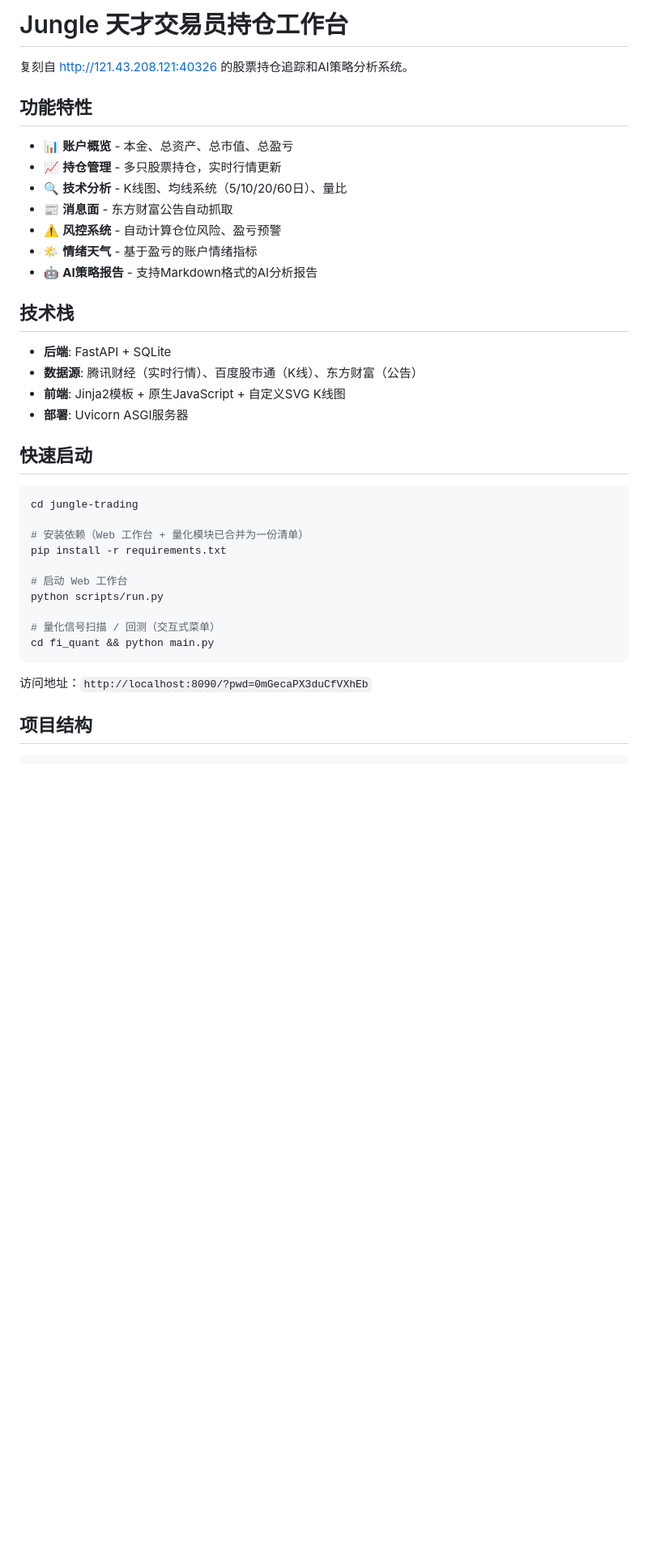
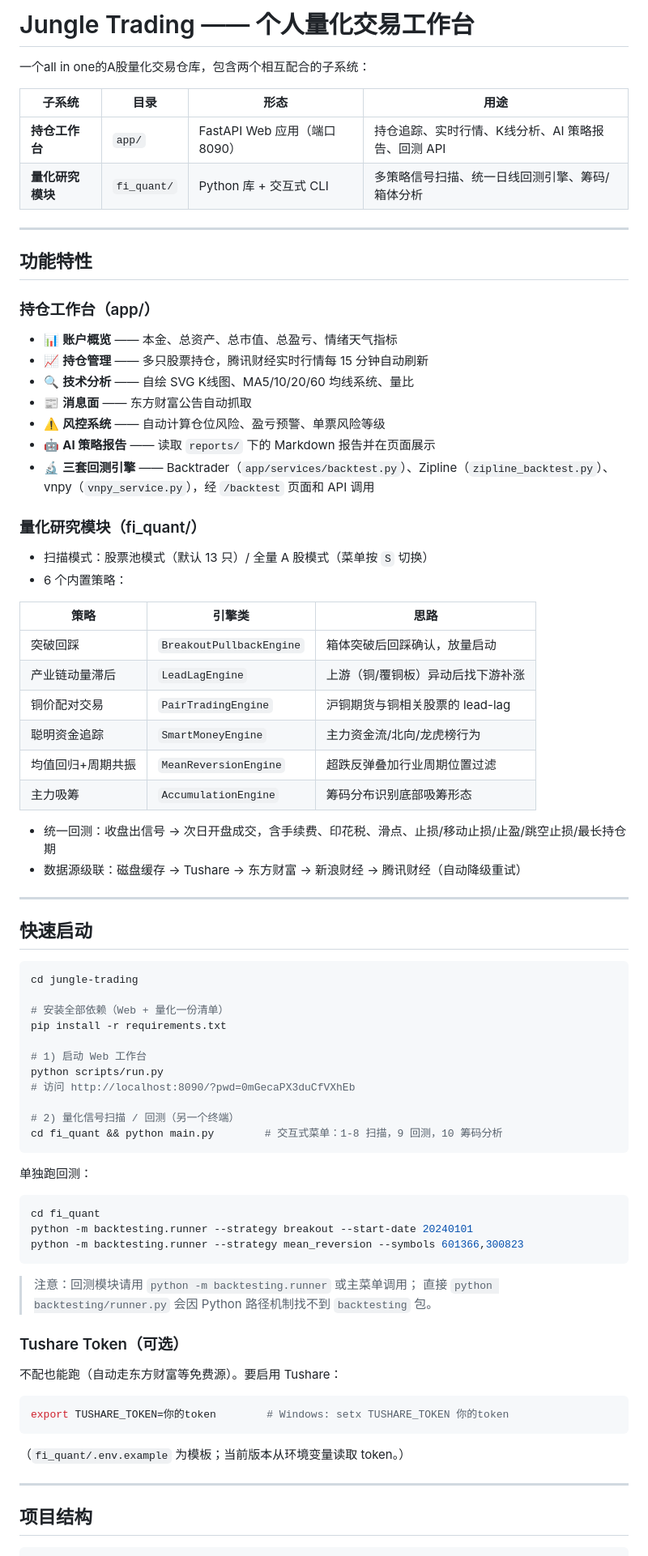
Before and after one commit to rollstone6/jungle-trading, a Markdown page: README.md, the part around one of its changes. Shown at 81% size. Drawn GitHub-style; blank space fills up the shorter version.

Commit message:
docs: 重写 README — 双子系统架构、策略清单、数据流、API 与维护说明

````diff
--- a/README.md
+++ b/README.md
@@ -1,40 +1,83 @@
-# Jungle 天才交易员持仓工作台
+# Jungle Trading —— 个人量化交易工作台
 
-复刻自 http://121.43.208.121:40326 的股票持仓追踪和AI策略分析系统。
+一个all in one的A股量化交易仓库，包含两个相互配合的子系统：
+
+| 子系统 | 目录 | 形态 | 用途 |
+|---|---|---|---|
+| **持仓工作台** | `app/` | FastAPI Web 应用（端口 8090） | 持仓追踪、实时行情、K线分析、AI 策略报告、回测 API |
+| **量化研究模块** | `fi_quant/` | Python 库 + 交互式 CLI | 多策略信号扫描、统一日线回测引擎、筹码/箱体分析 |
+
+---
 
 ## 功能特性
 
-- 📊 **账户概览** - 本金、总资产、总市值、总盈亏
-- 📈 **持仓管理** - 多只股票持仓，实时行情更新
-- 🔍 **技术分析** - K线图、均线系统（5/10/20/60日）、量比
-- 📰 **消息面** - 东方财富公告自动抓取
-- ⚠️ **风控系统** - 自动计算仓位风险、盈亏预警
-- 🌤️ **情绪天气** - 基于盈亏的账户情绪指标
-- 🤖 **AI策略报告** - 支持Markdown格式的AI分析报告
+### 持仓工作台（app/）
 
-## 技术栈
+- 📊 **账户概览** —— 本金、总资产、总市值、总盈亏、情绪天气指标
+- 📈 **持仓管理** —— 多只股票持仓，腾讯财经实时行情每 15 分钟自动刷新
+- 🔍 **技术分析** —— 自绘 SVG K线图、MA5/10/20/60 均线系统、量比
+- 📰 **消息面** —— 东方财富公告自动抓取
+- ⚠️ **风控系统** —— 自动计算仓位风险、盈亏预警、单票风险等级
+- 🤖 **AI 策略报告** —— 读取 `reports/` 下的 Markdown 报告并在页面展示
+- 🔬 **三套回测引擎** —— Backtrader（`app/services/backtest.py`）、Zipline（`zipline_backtest.py`）、vnpy（`vnpy_service.py`），经 `/backtest` 页面和 API 调用
 
-- **后端**: FastAPI + SQLite
-- **数据源**: 腾讯财经（实时行情）、百度股市通（K线）、东方财富（公告）
-- **前端**: Jinja2模板 + 原生JavaScript + 自定义SVG K线图
-- **部署**: Uvicorn ASGI服务器
+### 量化研究模块（fi_quant/）
+
+- 扫描模式：股票池模式（默认 13 只）/ 全量 A 股模式（菜单按 `S` 切换）
+- 6 个内置策略：
+
+| 策略 | 引擎类 | 思路 |
+|---|---|---|
+| 突破回踩 | `BreakoutPullbackEngine` | 箱体突破后回踩确认，放量启动 |
+| 产业链动量滞后 | `LeadLagEngine` | 上游（铜/覆铜板）异动后找下游补涨 |
+| 铜价配对交易 | `PairTradingEngine` | 沪铜期货与铜相关股票的 lead-lag |
+| 聪明资金追踪 | `SmartMoneyEngine` | 主力资金流/北向/龙虎榜行为 |
+| 均值回归+周期共振 | `MeanReversionEngine` | 超跌反弹叠加行业周期位置过滤 |
+| 主力吸筹 | `AccumulationEngine` | 筹码分布识别底部吸筹形态 |
+
+- 统一回测：收盘出信号 → 次日开盘成交，含手续费、印花税、滑点、止损/移动止损/止盈/跳空止损/最长持仓期
+- 数据源级联：磁盘缓存 → Tushare → 东方财富 → 新浪财经 → 腾讯财经（自动降级重试）
+
+---
 
 ## 快速启动
 
 ```bash
 cd jungle-trading
 
-# 安装依赖（Web 工作台 + 量化模块已合并为一份清单）
+# 安装全部依赖（Web + 量化一份清单）
 pip install -r requirements.txt
 
-# 启动 Web 工作台
+# 1) 启动 Web 工作台
 python scripts/run.py
+# 访问 http://localhost:8090/?pwd=0mGecaPX3duCfVXhEb
 
-# 量化信号扫描 / 回测（交互式菜单）
-cd fi_quant && python main.py
+# 2) 量化信号扫描 / 回测（另一个终端）
+cd fi_quant && python main.py        # 交互式菜单：1-8 扫描，9 回测，10 筹码分析
 ```
 
-访问地址：`http://localhost:8090/?pwd=0mGecaPX3duCfVXhEb`
+单独跑回测：
+
+```bash
+cd fi_quant
+python -m backtesting.runner --strategy breakout --start-date 20240101
+python -m backtesting.runner --strategy mean_reversion --symbols 601366,300823
+```
+
+> 注意：回测模块请用 `python -m backtesting.runner` 或主菜单调用；
+> 直接 `python backtesting/runner.py` 会因 Python 路径机制找不到 `backtesting` 包。
+
+### Tushare Token（可选）
+
+不配也能跑（自动走东方财富等免费源）。要启用 Tushare：
+
+```bash
+export TUSHARE_TOKEN=你的token        # Windows: setx TUSHARE_TOKEN 你的token
+```
+
+（`fi_quant/.env.example` 为模板；当前版本从环境变量读取 token。）
+
+---
 
 ## 项目结构
 
````
Also changed, not shown: other parts of README.md (+55 -110 lines).
